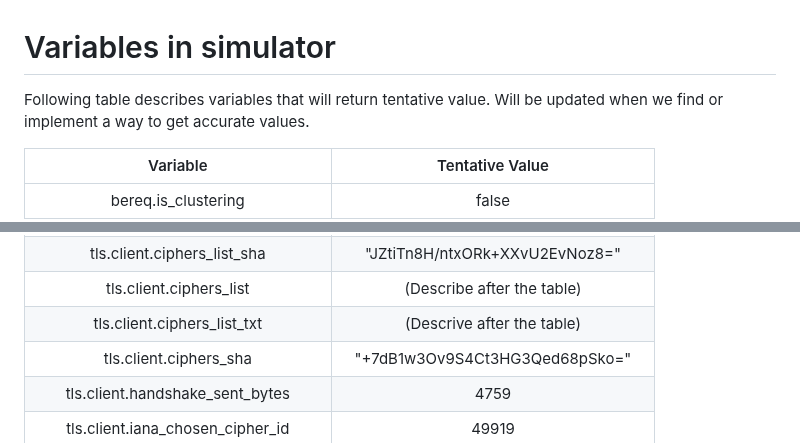
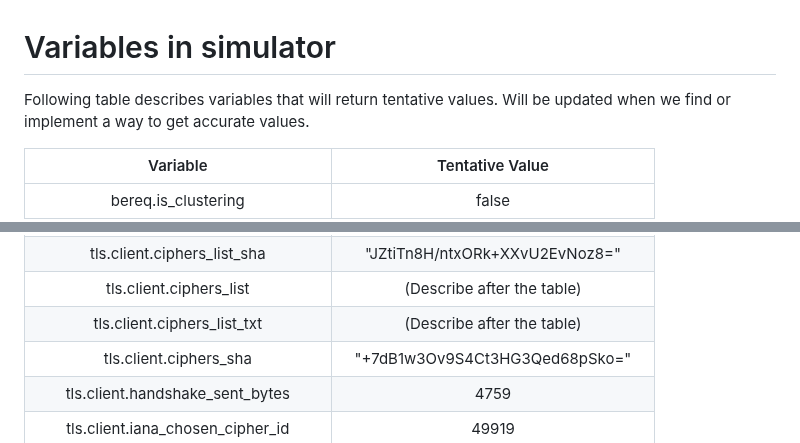
Before and after one commit to ysugimoto/falco, a Markdown page: docs/variables.md, 2 parts joined by grey strips. Rendered like a GitHub page.

```diff
--- a/docs/variables.md
+++ b/docs/variables.md
@@ -1,6 +1,6 @@
 # Variables in simulator
 
-Following table describes variables that will return tentative value.
+Following table describes variables that will return tentative values.
 Will be updated when we find or implement a way to get accurate values.
 
 
@@ -145,7 +145,7 @@ Will be updated when we find or implement a way to get accurate values.
 | client.socket.tcpi_total_retrans           | 0                                  |
 | tls.client.ciphers_list_sha                | "JZtiTn8H/ntxORk+XXvU2EvNoz8="     |
 | tls.client.ciphers_list                    | (Describe after the table)         |
-| tls.client.ciphers_list_txt                | (Descrive after the table)         |
+| tls.client.ciphers_list_txt                | (Describe after the table)         |
 | tls.client.ciphers_sha                     | "+7dB1w3Ov9S4Ct3HG3Qed68pSko="     |
 | tls.client.handshake_sent_bytes            | 4759                               |
 | tls.client.iana_chosen_cipher_id           | 49919                              |
```
Also changed, not shown: other parts of docs/variables.md (+2 -2 lines).
